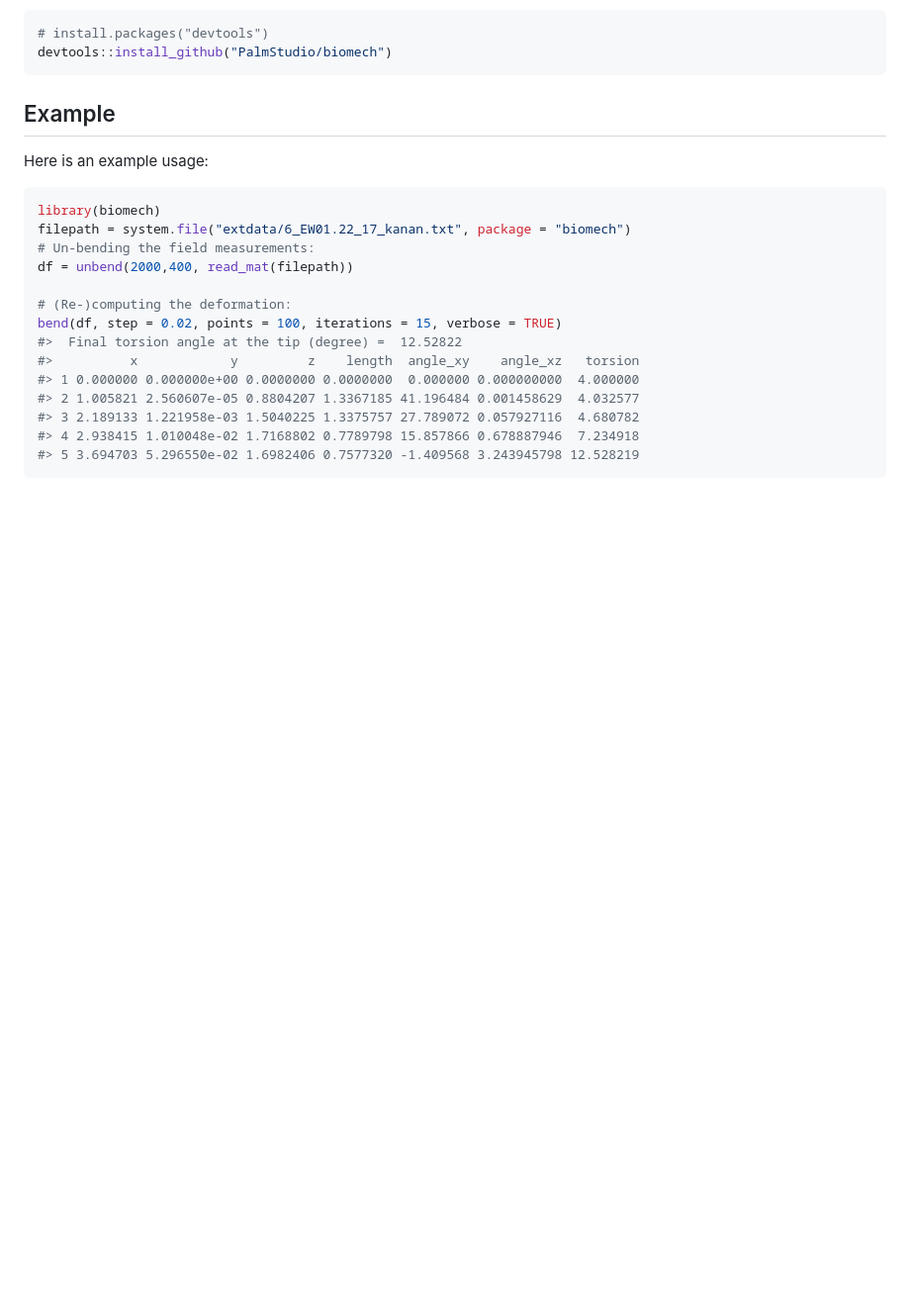
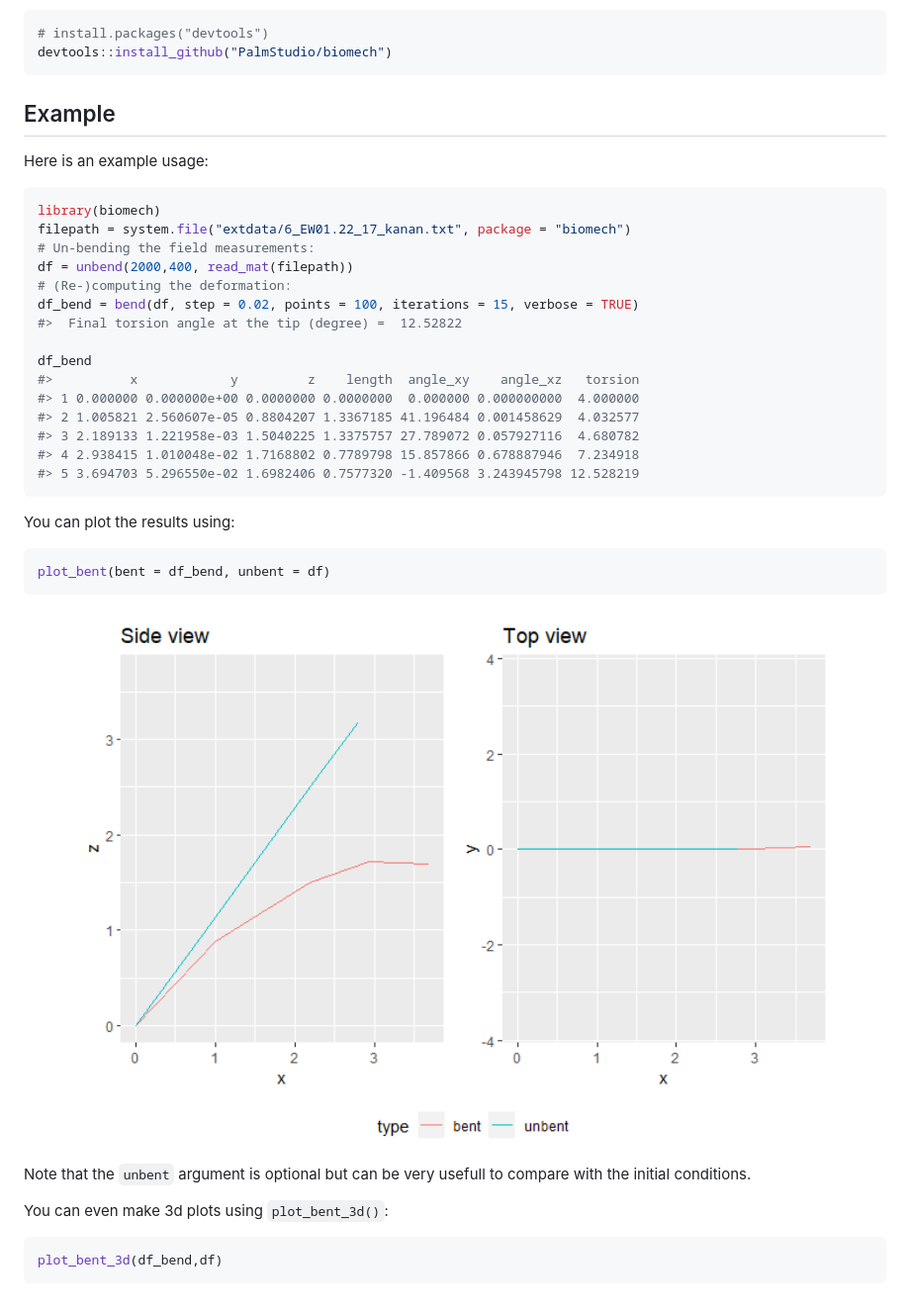
Before and after one commit to PalmStudio/biomech, a Markdown page: README.md, the part around the change. Shown: that part at 99% size. GitHub-like rendering; pictures changed too: man/figures/README-unnamed-chunk-2-1.png (added); blank space fills up the shorter version.

Commit message:
Add plot_bent() + plot_bent_3d()

````diff
--- a/README.md
+++ b/README.md
@@ -32,10 +32,11 @@ library(biomech)
 filepath = system.file("extdata/6_EW01.22_17_kanan.txt", package = "biomech")
 # Un-bending the field measurements:
 df = unbend(2000,400, read_mat(filepath))
+# (Re-)computing the deformation:
+df_bend = bend(df, step = 0.02, points = 100, iterations = 15, verbose = TRUE)
+#>  Final torsion angle at the tip (degree) =  12.52822
 
-# (Re-)computing the deformation:
-bend(df, step = 0.02, points = 100, iterations = 15, verbose = TRUE)
-#>  Final torsion angle at the tip (degree) =  12.52822
+df_bend
 #>          x            y         z    length  angle_xy    angle_xz   torsion
 #> 1 0.000000 0.000000e+00 0.0000000 0.0000000  0.000000 0.000000000  4.000000
 #> 2 1.005821 2.560607e-05 0.8804207 1.3367185 41.196484 0.001458629  4.032577
@@ -43,3 +44,20 @@ bend(df, step = 0.02, points = 100, iterations = 15, verbose = TRUE)
 #> 4 2.938415 1.010048e-02 1.7168802 0.7789798 15.857866 0.678887946  7.234918
 #> 5 3.694703 5.296550e-02 1.6982406 0.7577320 -1.409568 3.243945798 12.528219
 ```
+
+You can plot the results using:
+
+``` r
+plot_bent(bent = df_bend, unbent = df)
+```
+
+<img src="man/figures/README-unnamed-chunk-2-1.png" width="100%" />
+
+Note that the `unbent` argument is optional but can be very usefull to
+compare with the initial conditions.
+
+You can even make 3d plots using `plot_bent_3d()`:
+
+``` r
+plot_bent_3d(df_bend,df)
+```
````
Also changed, not shown: www/bent.png (added), 13 other files.
